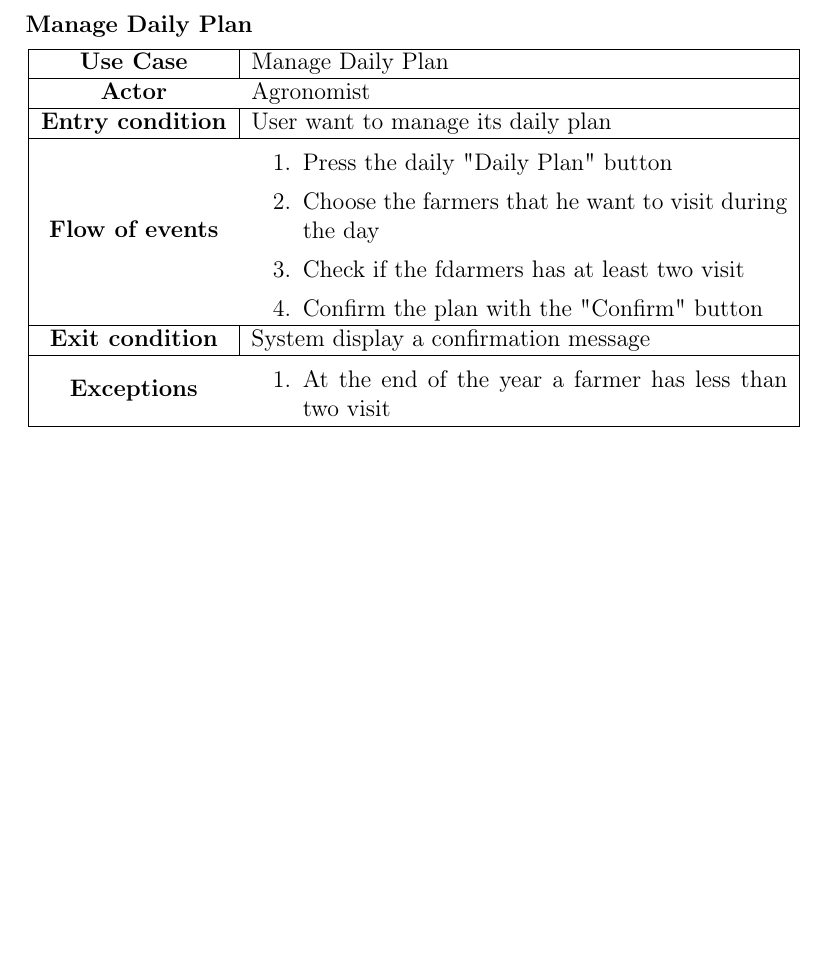
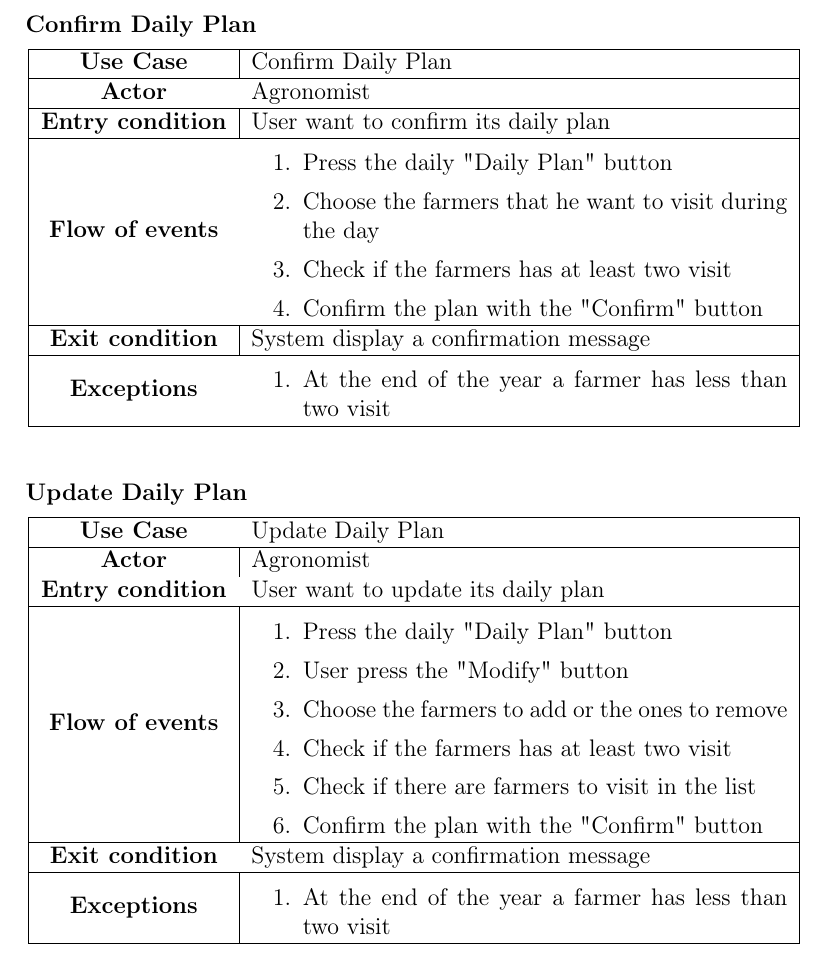
Before and after one commit to AlessioBraccini/SE2-Belotti-Braccini-Izzo, a LaTeX document (RASD/RASD.tex): part of page 29 of 36, cut so that both start at the same text, the shorter picture padded with empty space. Compiled offline with pdfLaTeX.

Commit message:
add: update daily plan use case

```diff
--- a/RASD/RASD.tex
+++ b/RASD/RASD.tex
@@ -683,18 +683,42 @@ Users that want full functionalities have to have a GPS system on their device i
             \end{center}
 
             \begin{table}[H]
-                \item[] \textbf{Manage Daily Plan}
+                \item[] \textbf{Confirm Daily Plan}
                 \item[]
                 \centering
                 \begin{tabular}{|c| m{.69\textwidth}|}
                     \hline
-                    \textbf{Use Case} & Manage Daily Plan\\ \hline
+                    \textbf{Use Case} & Confirm Daily Plan\\ \hline
                     \textbf{Actor} & Agronomist\\ \hline
-                    \textbf{Entry condition} & User want to manage its daily plan\\  \hline
+                    \textbf{Entry condition} & User want to confirm its daily plan\\  \hline
                     \textbf{Flow of events} & \begin{enumerate}
                                                 \item Press the daily "Daily Plan" button
                                                 \item Choose the farmers that he want to visit during the day
-                                                \item Check if the fdarmers has at least two visit
+                                                \item Check if the farmers has at least two visit
+                                                \item Confirm the plan with the "Confirm" button
+                                            \end{enumerate}\\ \hline
+                    \textbf{Exit condition} & System display a confirmation message\\ \hline
+                    \textbf{Exceptions} &  \begin{enumerate}
+                        \item At the end of the year a farmer has less than two visit
+                    \end{enumerate}\\ \hline
+                \end{tabular}
+            \end{table}
+
+            \begin{table}[H]
+                \item[] \textbf{Update Daily Plan}
+                \item[]
+                \centering
+                \begin{tabular}{|c| m{.69\textwidth}|}
+                    \hline
+                    \textbf{Use Case} & Update Daily Plan\\ \hline
+                    \textbf{Actor} & Agronomist\\ \hline
+                    \textbf{Entry condition} & User want to update its daily plan\\  \hline
+                    \textbf{Flow of events} & \begin{enumerate}
+                                                \item Press the daily "Daily Plan" button
+                                                \item User press the "Modify" button
+                                                \item Choose the farmers to add or the ones to remove
+                                                \item Check if the farmers has at least two visit
+                                                \item Check if there are farmers to visit in the list
                                                 \item Confirm the plan with the "Confirm" button
                                             \end{enumerate}\\ \hline
                     \textbf{Exit condition} & System display a confirmation message\\ \hline
```
Also changed, not shown: RASD/RASD.pdf.
